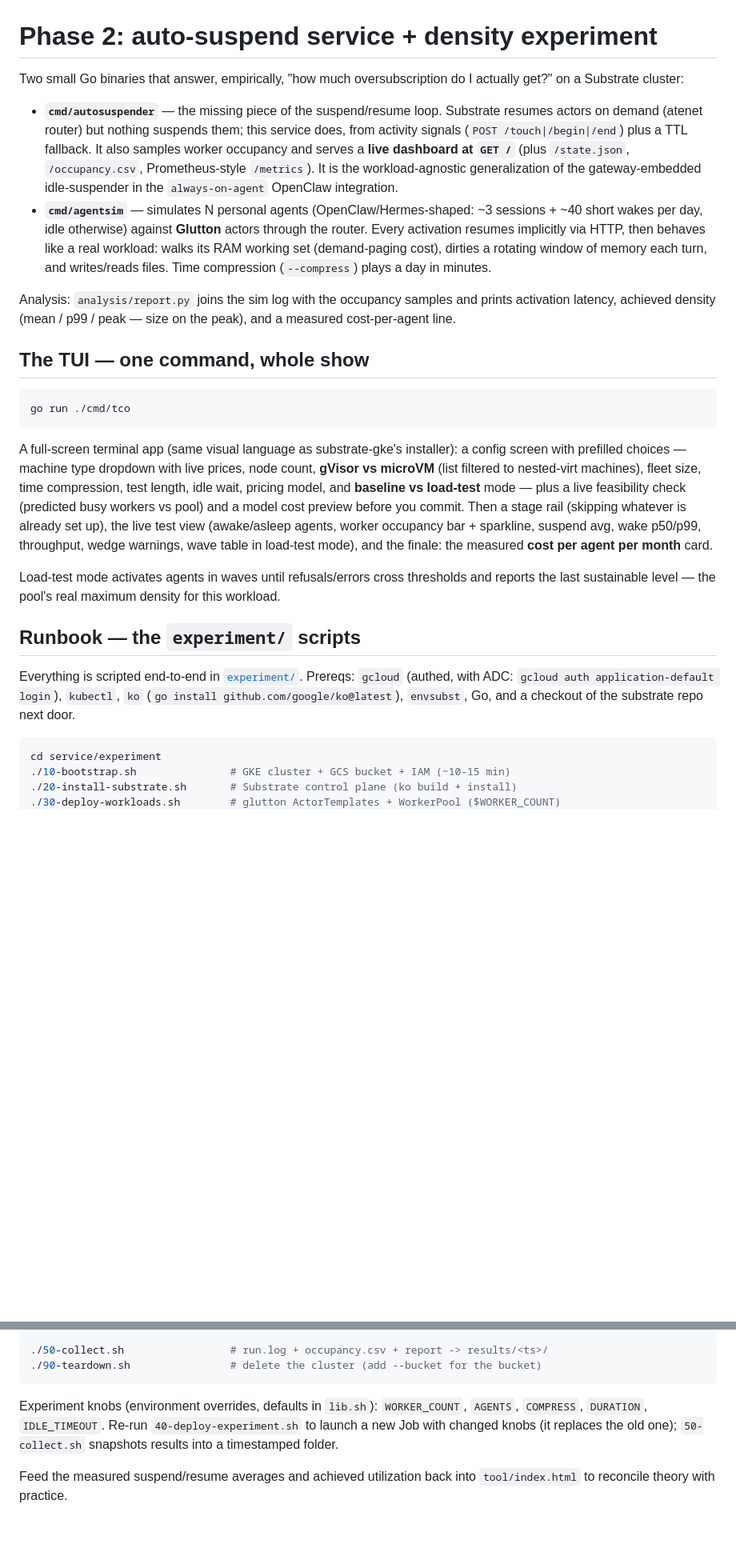
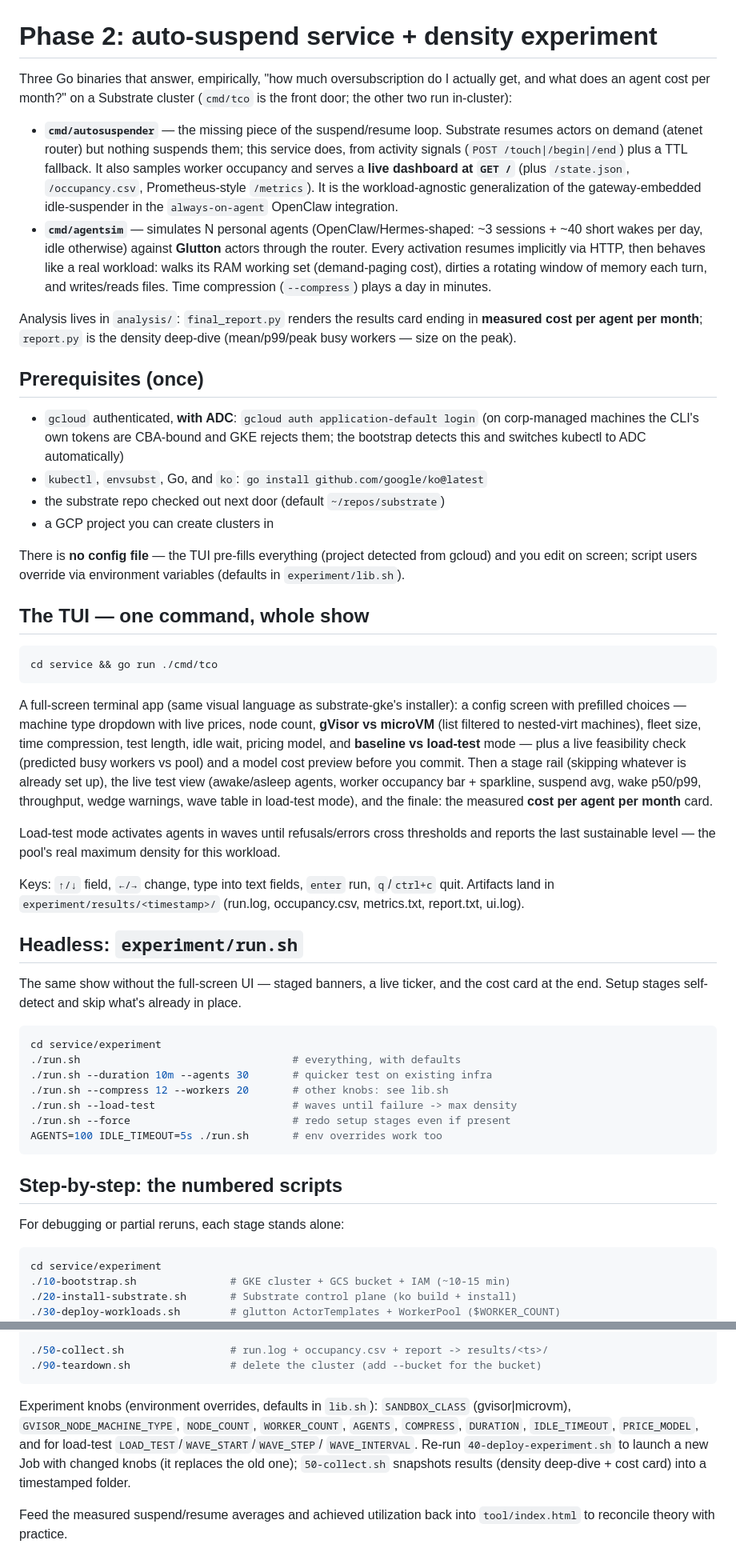
Before and after one commit to aditya-shantanu/substrate-agents-tco, a Markdown page: service/README.md, 2 parts joined by grey strips. Shown at 80% size. Drawn GitHub-style; blank space fills up the shorter version.

````diff
--- a/service/README.md
+++ b/service/README.md
@@ -1,7 +1,8 @@
 # Phase 2: auto-suspend service + density experiment
 
-Two small Go binaries that answer, empirically, "how much oversubscription do
-I actually get?" on a Substrate cluster:
+Three Go binaries that answer, empirically, "how much oversubscription do I
+actually get, and what does an agent cost per month?" on a Substrate cluster
+(`cmd/tco` is the front door; the other two run in-cluster):
 
 - **`cmd/autosuspender`** — the missing piece of the suspend/resume loop.
   Substrate resumes actors on demand (atenet router) but nothing suspends
@@ -18,14 +19,27 @@ I actually get?" on a Substrate cluster:
   cost), dirties a rotating window of memory each turn, and writes/reads
   files. Time compression (`--compress`) plays a day in minutes.
 
-Analysis: `analysis/report.py` joins the sim log with the occupancy samples
-and prints activation latency, achieved density (mean / p99 / peak — size on
-the peak), and a measured cost-per-agent line.
+Analysis lives in `analysis/`: `final_report.py` renders the results card
+ending in **measured cost per agent per month**; `report.py` is the density
+deep-dive (mean/p99/peak busy workers — size on the peak).
+
+## Prerequisites (once)
+
+- `gcloud` authenticated, **with ADC**: `gcloud auth application-default login`
+  (on corp-managed machines the CLI's own tokens are CBA-bound and GKE rejects
+  them; the bootstrap detects this and switches kubectl to ADC automatically)
+- `kubectl`, `envsubst`, Go, and `ko`: `go install github.com/google/ko@latest`
+- the substrate repo checked out next door (default `~/repos/substrate`)
+- a GCP project you can create clusters in
+
+There is **no config file** — the TUI pre-fills everything (project detected
+from gcloud) and you edit on screen; script users override via environment
+variables (defaults in `experiment/lib.sh`).
 
 ## The TUI — one command, whole show
 
 ```bash
-go run ./cmd/tco
+cd service && go run ./cmd/tco
 ```
 
 A full-screen terminal app (same visual language as substrate-gke's
@@ -43,12 +57,29 @@ Load-test mode activates agents in waves until refusals/errors cross
 thresholds and reports the last sustainable level — the pool's real maximum
 density for this workload.
 
-## Runbook — the `experiment/` scripts
+Keys: `↑/↓` field, `←/→` change, type into text fields, `enter` run,
+`q`/`ctrl+c` quit. Artifacts land in `experiment/results/<timestamp>/`
+(run.log, occupancy.csv, metrics.txt, report.txt, ui.log).
 
-Everything is scripted end-to-end in [`experiment/`](experiment/). Prereqs:
-`gcloud` (authed, with ADC: `gcloud auth application-default login`),
-`kubectl`, `ko` (`go install github.com/google/ko@latest`), `envsubst`, Go,
-and a checkout of the substrate repo next door.
+## Headless: `experiment/run.sh`
+
+The same show without the full-screen UI — staged banners, a live ticker,
+and the cost card at the end. Setup stages self-detect and skip what's
+already in place.
+
+```bash
+cd service/experiment
+./run.sh                                  # everything, with defaults
+./run.sh --duration 10m --agents 30       # quicker test on existing infra
+./run.sh --compress 12 --workers 20       # other knobs: see lib.sh
+./run.sh --load-test                      # waves until failure -> max density
+./run.sh --force                          # redo setup stages even if present
+AGENTS=100 IDLE_TIMEOUT=5s ./run.sh       # env overrides work too
+```
+
+## Step-by-step: the numbered scripts
+
+For debugging or partial reruns, each stage stands alone:
 
 ```bash
 cd service/experiment
@@ -66,10 +97,13 @@ kubectl -n agent-sim logs -f job/agentsim
 ./90-teardown.sh                # delete the cluster (add --bucket for the bucket)
 ```
 
-Experiment knobs (environment overrides, defaults in `lib.sh`): `WORKER_COUNT`, `AGENTS`, `COMPRESS`,
-`DURATION`, `IDLE_TIMEOUT`. Re-run `40-deploy-experiment.sh` to launch a new
-Job with changed knobs (it replaces the old one); `50-collect.sh` snapshots
-results into a timestamped folder.
+Experiment knobs (environment overrides, defaults in `lib.sh`):
+`SANDBOX_CLASS` (gvisor|microvm), `GVISOR_NODE_MACHINE_TYPE`, `NODE_COUNT`,
+`WORKER_COUNT`, `AGENTS`, `COMPRESS`, `DURATION`, `IDLE_TIMEOUT`,
+`PRICE_MODEL`, and for load-test `LOAD_TEST`/`WAVE_START`/`WAVE_STEP`/
+`WAVE_INTERVAL`. Re-run `40-deploy-experiment.sh` to launch a new Job with
+changed knobs (it replaces the old one); `50-collect.sh` snapshots results
+(density deep-dive + cost card) into a timestamped folder.
 
 Feed the measured suspend/resume averages and achieved utilization back into
 `tool/index.html` to reconcile theory with practice.
````
Also changed, not shown: other parts of service/README.md (+16 -4 lines), README.md (+28 -14 lines).
